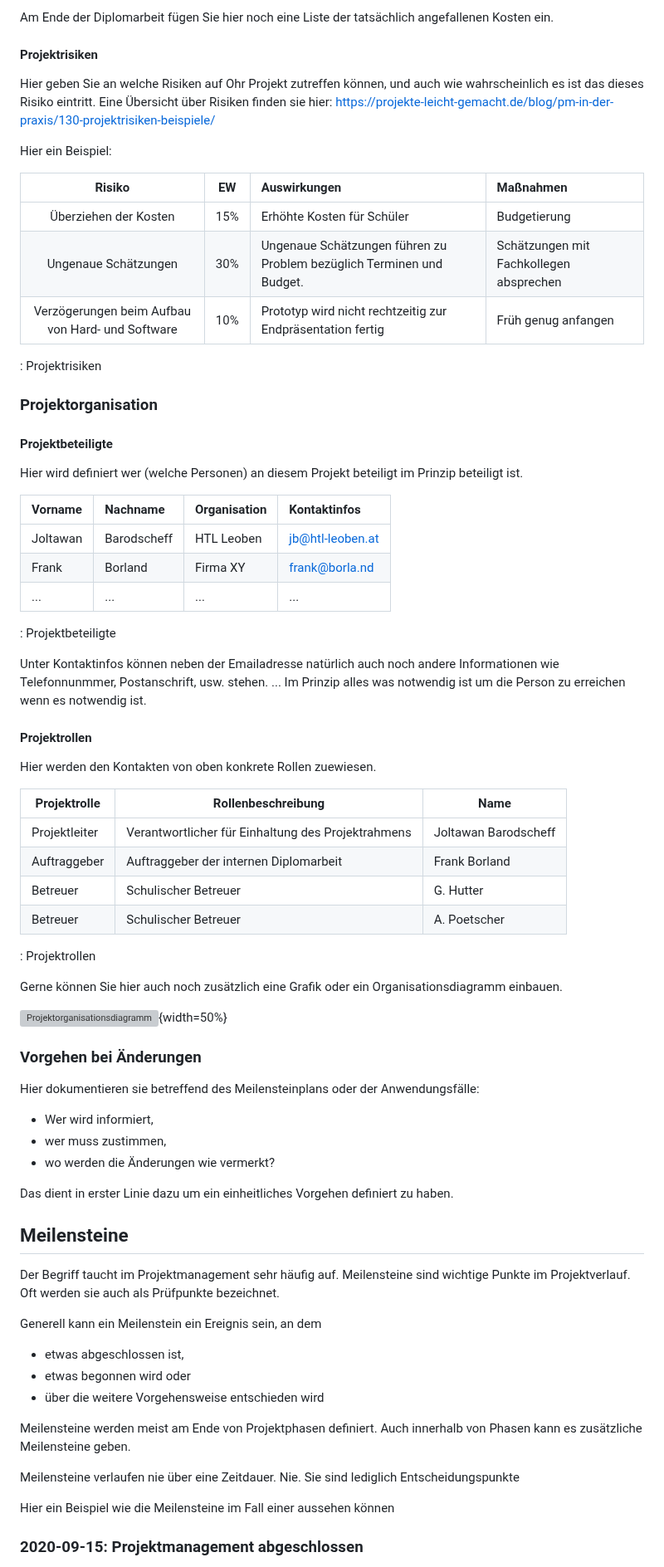
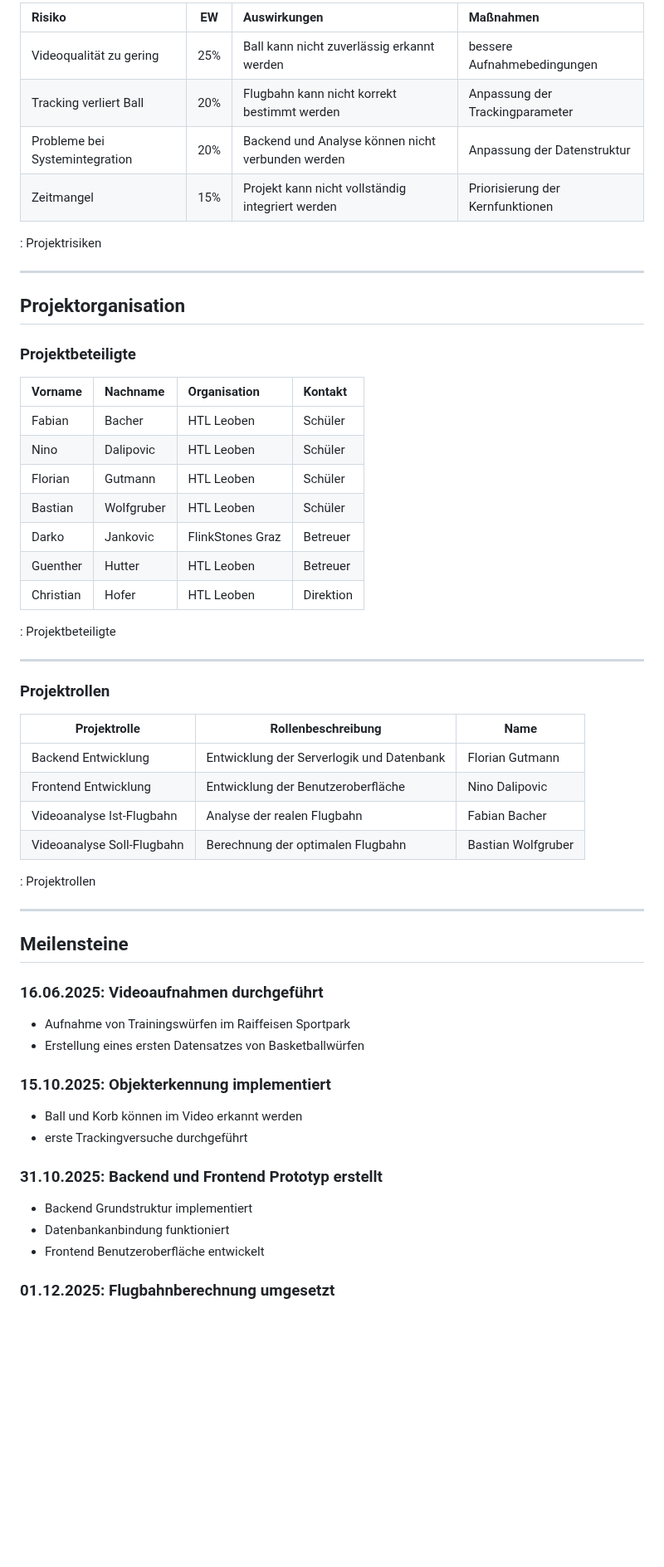
Before and after one commit to DerGuteMann37/DA_2526_Baskettball-Effizienssteigerung-durch-Videoanalyse, a Markdown page: Diplomarbeit/90-Projektplan.md, the part around one of its changes. Shown at 83% size. Drawn GitHub-style; blank space fills up the shorter version; grey boxes are pictures that could not be loaded.

Commit message:
Projektplan

```diff
--- a/Diplomarbeit/90-Projektplan.md
+++ b/Diplomarbeit/90-Projektplan.md
@@ -65,78 +128,63 @@ __Das Projekt kostet in Summe so und so viel Euro__.
 
-Am Ende der Diplomarbeit fügen Sie hier noch eine Liste der tatsächlich angefallenen Kosten ein.
-
-#### Projektrisiken
-
-Hier geben Sie an welche Risiken auf Ohr Projekt zutreffen können, und auch wie wahrscheinlich es ist das dieses Risiko eintritt.
-Eine Übersicht über Risiken finden sie hier: https://projekte-leicht-gemacht.de/blog/pm-in-der-praxis/130-projektrisiken-beispiele/
-
-Hier ein Beispiel:
-
-| Risiko         | EW  | Auswirkungen     | Maßnahmen     |
-|:--------------:|:---:| :----------------|:--------------|
-| Überziehen der Kosten | 15% | Erhöhte Kosten für Schüler | Budgetierung |
-| Ungenaue Schätzungen | 30% | Ungenaue Schätzungen führen zu Problem bezüglich Terminen und Budget. | Schätzungen mit Fachkollegen absprechen|
-| Verzögerungen beim Aufbau von Hard- und Software | 10% | Prototyp wird nicht rechtzeitig zur Endpräsentation fertig | Früh genug anfangen |
+| Risiko | EW | Auswirkungen | Maßnahmen |
+|:--------------|:---:|:----------------|:--------------|
+| Videoqualität zu gering | 25% | Ball kann nicht zuverlässig erkannt werden | bessere Aufnahmebedingungen |
+| Tracking verliert Ball | 20% | Flugbahn kann nicht korrekt bestimmt werden | Anpassung der Trackingparameter |
+| Probleme bei Systemintegration | 20% | Backend und Analyse können nicht verbunden werden | Anpassung der Datenstruktur |
+| Zeitmangel | 15% | Projekt kann nicht vollständig integriert werden | Priorisierung der Kernfunktionen |
 
 : Projektrisiken
 
-### Projektorganisation
+---
 
-#### Projektbeteiligte
-Hier wird definiert wer (welche Personen) an diesem Projekt beteiligt im Prinzip beteiligt ist.
+## Projektorganisation
 
-| Vorname     | Nachname     | Organisation | Kontaktinfos      |
+### Projektbeteiligte
+
+| Vorname | Nachname | Organisation | Kontakt |
 |:------------|:-------------|:-------------|:------------------|
-| Joltawan    | Barodscheff  | HTL Leoben   | jb@htl-leoben.at  |
-| Frank       | Borland      | Firma XY     | frank@borla.nd    |
-| ...         | ...          | ...          | ...               |
+| Fabian | Bacher | HTL Leoben | Schüler |
+| Nino | Dalipovic | HTL Leoben | Schüler |
+| Florian | Gutmann | HTL Leoben | Schüler |
+| Bastian | Wolfgruber | HTL Leoben | Schüler |
+| Darko | Jankovic | FlinkStones Graz | Betreuer |
+| Guenther | Hutter | HTL Leoben | Betreuer |
+| Christian | Hofer | HTL Leoben | Direktion |
 
 : Projektbeteiligte
 
-Unter Kontaktinfos können neben der Emailadresse natürlich auch noch andere Informationen wie Telefonnunmmer, Postanschrift, usw. stehen. ... Im Prinzip alles was notwendig ist um die Person zu erreichen wenn es notwendig ist.
+---
 
-#### Projektrollen
+### Projektrollen
 
-Hier werden den Kontakten von oben konkrete Rollen zuewiesen.
-
-| Projektrolle           | Rollenbeschreibung     | Name              |
+| Projektrolle | Rollenbeschreibung | Name |
 |------------------------|------------------------|-------------------|
-| Projektleiter | Verantwortlicher für Einhaltung des Projektrahmens | Joltawan Barodscheff |
-| Auftraggeber | Auftraggeber der internen Diplomarbeit | Frank Borland |
-| Betreuer | Schulischer Betreuer | G. Hutter |
-| Betreuer | Schulischer Betreuer | A. Poetscher |
+| Backend Entwicklung | Entwicklung der Serverlogik und Datenbank | Florian Gutmann |
+| Frontend Entwicklung | Entwicklung der Benutzeroberfläche | Nino Dalipovic |
+| Videoanalyse Ist-Flugbahn | Analyse der realen Flugbahn | Fabian Bacher |
+| Videoanalyse Soll-Flugbahn | Berechnung der optimalen Flugbahn | Bastian Wolfgruber |
 
 : Projektrollen
 
-Gerne können Sie hier auch noch zusätzlich eine Grafik oder ein Organisationsdiagramm einbauen.
-
-![Projektorganisationsdiagramm](img/projektorganisation.png){width=50%}
-
-### Vorgehen bei Änderungen
-
-Hier dokumentieren sie betreffend des Meilensteinplans oder der Anwendungsfälle:
-
-* Wer wird informiert,
-* wer muss zustimmen,
-* wo werden die Änderungen wie vermerkt?
-
-Das dient in erster Linie dazu um ein einheitliches Vorgehen definiert zu haben.
+---
 
 ## Meilensteine
 
-Der Begriff taucht im Projektmanagement sehr häufig auf. Meilensteine sind wichtige Punkte im Projektverlauf. Oft werden sie auch als Prüfpunkte bezeichnet.
+### 16.06.2025: Videoaufnahmen durchgeführt
 
-Generell kann ein Meilenstein ein Ereignis sein, an dem
+* Aufnahme von Trainingswürfen im Raiffeisen Sportpark
+* Erstellung eines ersten Datensatzes von Basketballwürfen
 
-* etwas abgeschlossen ist,
-* etwas begonnen wird oder
-* über die weitere Vorgehensweise entschieden wird
+### 15.10.2025: Objekterkennung implementiert
 
-Meilensteine werden meist am Ende von Projektphasen definiert. Auch innerhalb von Phasen kann es zusätzliche Meilensteine geben.
+* Ball und Korb können im Video erkannt werden
+* erste Trackingversuche durchgeführt
 
-Meilensteine verlaufen nie über eine Zeitdauer. Nie. Sie sind lediglich Entscheidungspunkte
+### 31.10.2025: Backend und Frontend Prototyp erstellt
 
-Hier ein Beispiel wie die Meilensteine im Fall einer aussehen können
+* Backend Grundstruktur implementiert
+* Datenbankanbindung funktioniert
+* Frontend Benutzeroberfläche entwickelt
 
-### 2020-09-15: Projektmanagement abgeschlossen
+### 01.12.2025: Flugbahnberechnung umgesetzt
 
```
Also changed, not shown: other parts of Diplomarbeit/90-Projektplan.md (+107 -142 lines).
